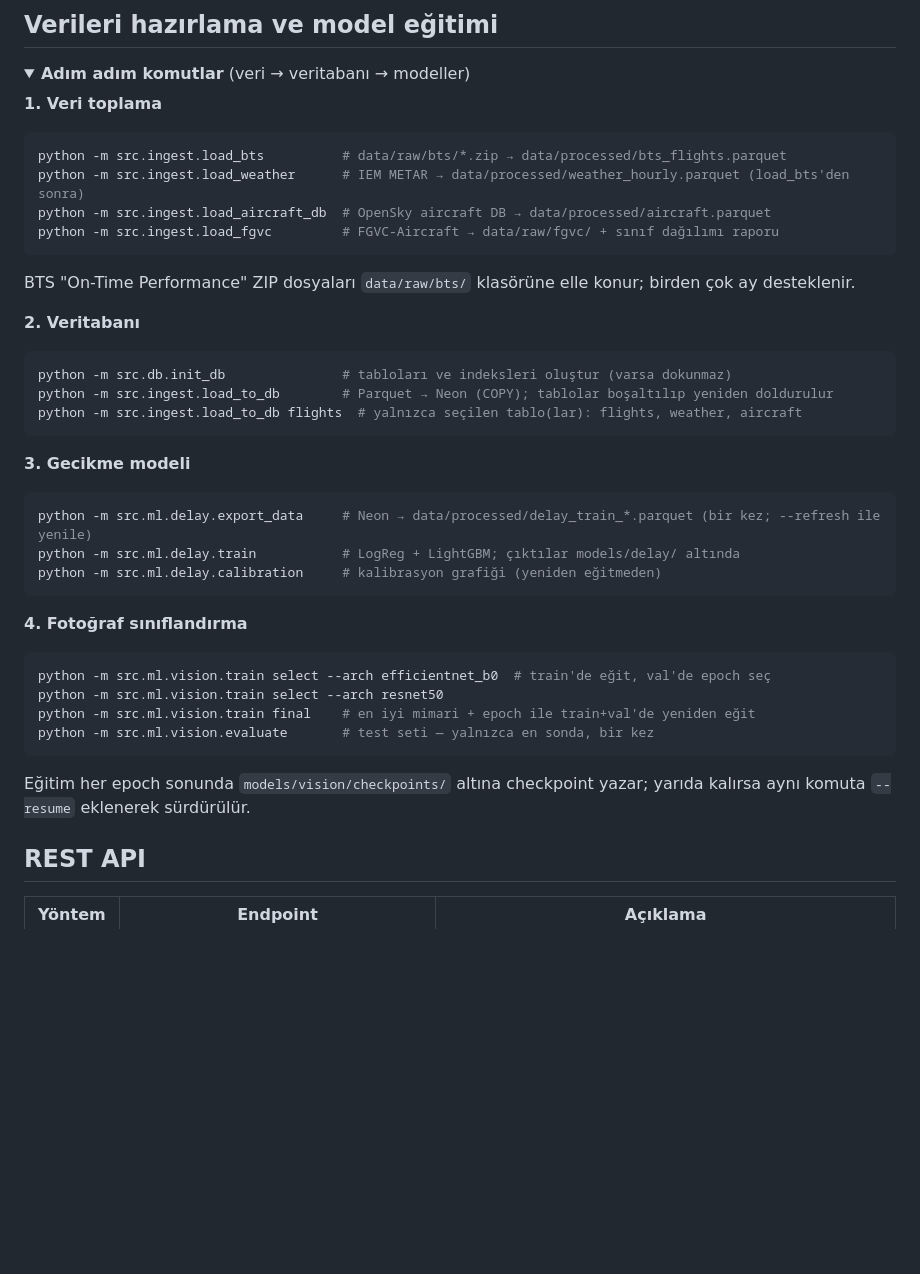
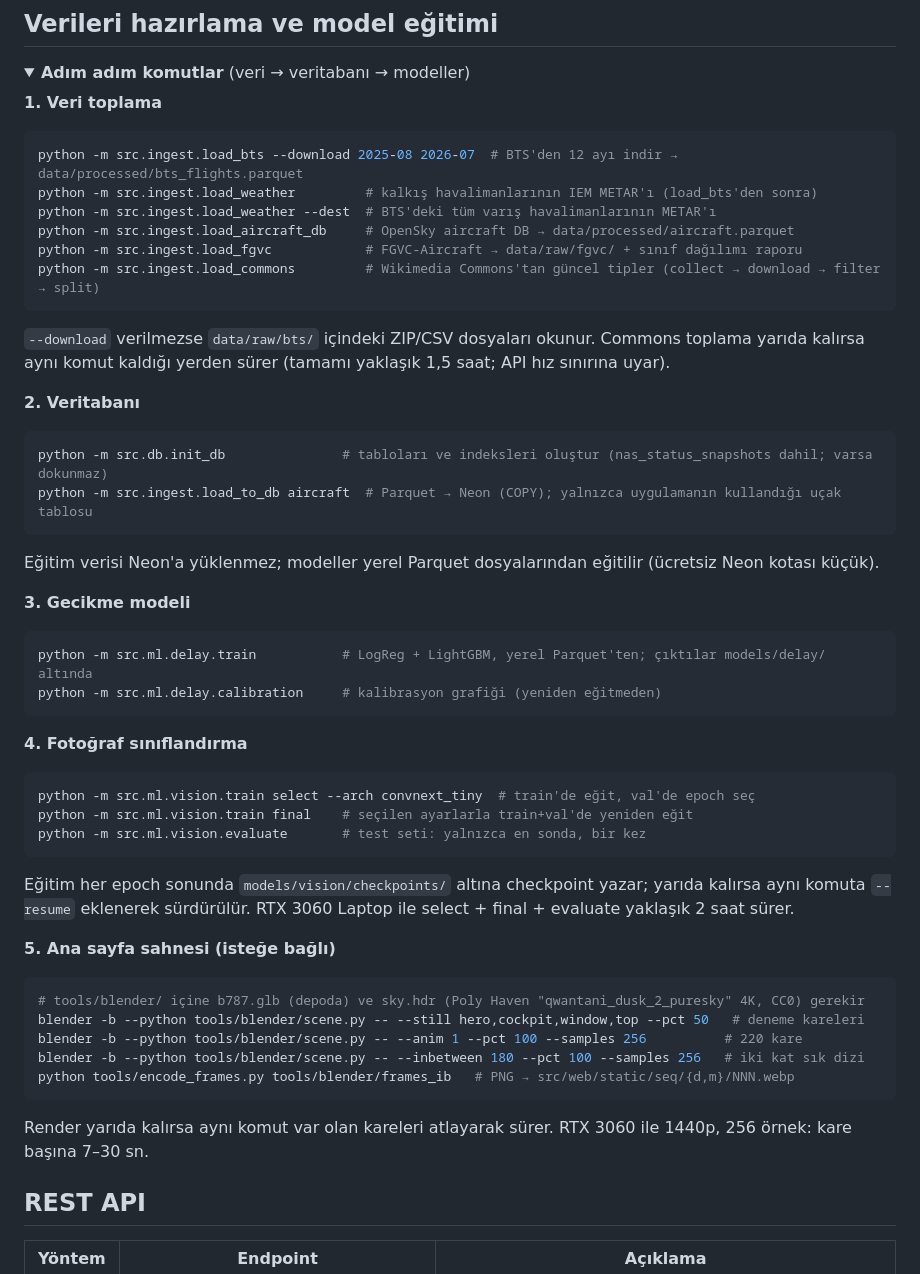
Before and after one commit to Abrahamexe/Gokradar, a Markdown page: README.md, the part around one of its changes. GitHub-like rendering; folded sections open; blank space fills up the shorter version.

````diff
--- a/README.md
+++ b/README.md
@@ -135,36 +161,48 @@ Tarayıcıda <http://127.0.0.1:5000/> — `/` ana sayfa · `/harita` canlı hari
 
 **1. Veri toplama**
 ```powershell
-python -m src.ingest.load_bts          # data/raw/bts/*.zip → data/processed/bts_flights.parquet
-python -m src.ingest.load_weather      # IEM METAR → data/processed/weather_hourly.parquet (load_bts'den sonra)
-python -m src.ingest.load_aircraft_db  # OpenSky aircraft DB → data/processed/aircraft.parquet
-python -m src.ingest.load_fgvc         # FGVC-Aircraft → data/raw/fgvc/ + sınıf dağılımı raporu
+python -m src.ingest.load_bts --download 2025-08 2026-07  # BTS'den 12 ayı indir → data/processed/bts_flights.parquet
+python -m src.ingest.load_weather         # kalkış havalimanlarının IEM METAR'ı (load_bts'den sonra)
+python -m src.ingest.load_weather --dest  # BTS'deki tüm varış havalimanlarının METAR'ı
+python -m src.ingest.load_aircraft_db     # OpenSky aircraft DB → data/processed/aircraft.parquet
+python -m src.ingest.load_fgvc            # FGVC-Aircraft → data/raw/fgvc/ + sınıf dağılımı raporu
+python -m src.ingest.load_commons         # Wikimedia Commons'tan güncel tipler (collect → download → filter → split)
 ```
-BTS "On-Time Performance" ZIP dosyaları `data/raw/bts/` klasörüne elle konur; birden çok ay desteklenir.
+`--download` verilmezse `data/raw/bts/` içindeki ZIP/CSV dosyaları okunur. Commons toplama yarıda kalırsa aynı
+komut kaldığı yerden sürer (tamamı yaklaşık 1,5 saat; API hız sınırına uyar).
 
 **2. Veritabanı**
 ```powershell
-python -m src.db.init_db               # tabloları ve indeksleri oluştur (varsa dokunmaz)
-python -m src.ingest.load_to_db        # Parquet → Neon (COPY); tablolar boşaltılıp yeniden doldurulur
-python -m src.ingest.load_to_db flights  # yalnızca seçilen tablo(lar): flights, weather, aircraft
+python -m src.db.init_db               # tabloları ve indeksleri oluştur (nas_status_snapshots dahil; varsa dokunmaz)
+python -m src.ingest.load_to_db aircraft  # Parquet → Neon (COPY); yalnızca uygulamanın kullandığı uçak tablosu
 ```
+Eğitim verisi Neon'a yüklenmez; modeller yerel Parquet dosyalarından eğitilir (ücretsiz Neon kotası küçük).
 
 **3. Gecikme modeli**
 ```powershell
-python -m src.ml.delay.export_data     # Neon → data/processed/delay_train_*.parquet (bir kez; --refresh ile yenile)
-python -m src.ml.delay.train           # LogReg + LightGBM; çıktılar models/delay/ altında
+python -m src.ml.delay.train           # LogReg + LightGBM, yerel Parquet'ten; çıktılar models/delay/ altında
 python -m src.ml.delay.calibration     # kalibrasyon grafiği (yeniden eğitmeden)
 ```
 
 **4. Fotoğraf sınıflandırma**
 ```powershell
-python -m src.ml.vision.train select --arch efficientnet_b0  # train'de eğit, val'de epoch seç
-python -m src.ml.vision.train select --arch resnet50
-python -m src.ml.vision.train final    # en iyi mimari + epoch ile train+val'de yeniden eğit
-python -m src.ml.vision.evaluate       # test seti — yalnızca en sonda, bir kez
+python -m src.ml.vision.train select --arch convnext_tiny  # train'de eğit, val'de epoch seç
+python -m src.ml.vision.train final    # seçilen ayarlarla train+val'de yeniden eğit
+python -m src.ml.vision.evaluate       # test seti: yalnızca en sonda, bir kez
 ```
 Eğitim her epoch sonunda `models/vision/checkpoints/` altına checkpoint yazar; yarıda kalırsa aynı komuta
-`--resume` eklenerek sürdürülür.
+`--resume` eklenerek sürdürülür. RTX 3060 Laptop ile select + final + evaluate yaklaşık 2 saat sürer.
+
+**5. Ana sayfa sahnesi (isteğe bağlı)**
+```powershell
+# tools/blender/ içine b787.glb (depoda) ve sky.hdr (Poly Haven "qwantani_dusk_2_puresky" 4K, CC0) gerekir
+blender -b --python tools/blender/scene.py -- --still hero,cockpit,window,top --pct 50   # deneme kareleri
+blender -b --python tools/blender/scene.py -- --anim 1 --pct 100 --samples 256          # 220 kare
+blender -b --python tools/blender/scene.py -- --inbetween 180 --pct 100 --samples 256   # iki kat sık dizi
+python tools/encode_frames.py tools/blender/frames_ib   # PNG → src/web/static/seq/{d,m}/NNN.webp
+```
+Render yarıda kalırsa aynı komut var olan kareleri atlayarak sürer. RTX 3060 ile 1440p, 256 örnek: kare başına
+7–30 sn.
 
 </details>
 
````
Also changed, not shown: other parts of README.md (+67 -38 lines), docs/images/anasayfa-pencere.jpg (added), docs/images/anasayfa.jpg, docs/images/gecikme.jpg, docs/images/harita.jpg, docs/images/tanima.jpg, 1 other file.
